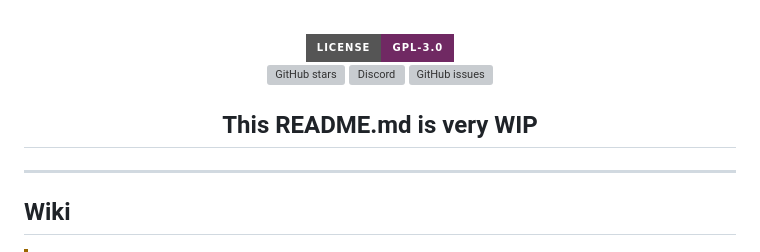
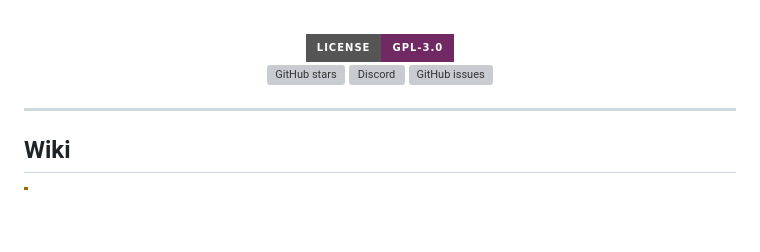
Before and after one commit to Melioli/HoyoToon, a Markdown page: README.md, the part around the change. GitHub-like rendering; badges without logos; blank space fills up the shorter version; grey boxes are pictures that could not be loaded.

```diff
--- a/README.md
+++ b/README.md
@@ -13,9 +13,6 @@
 "></a>
 </p>
 
-
-
-<h2 align="center">This README.md is very WIP</h2>
 
 ---
 
```
